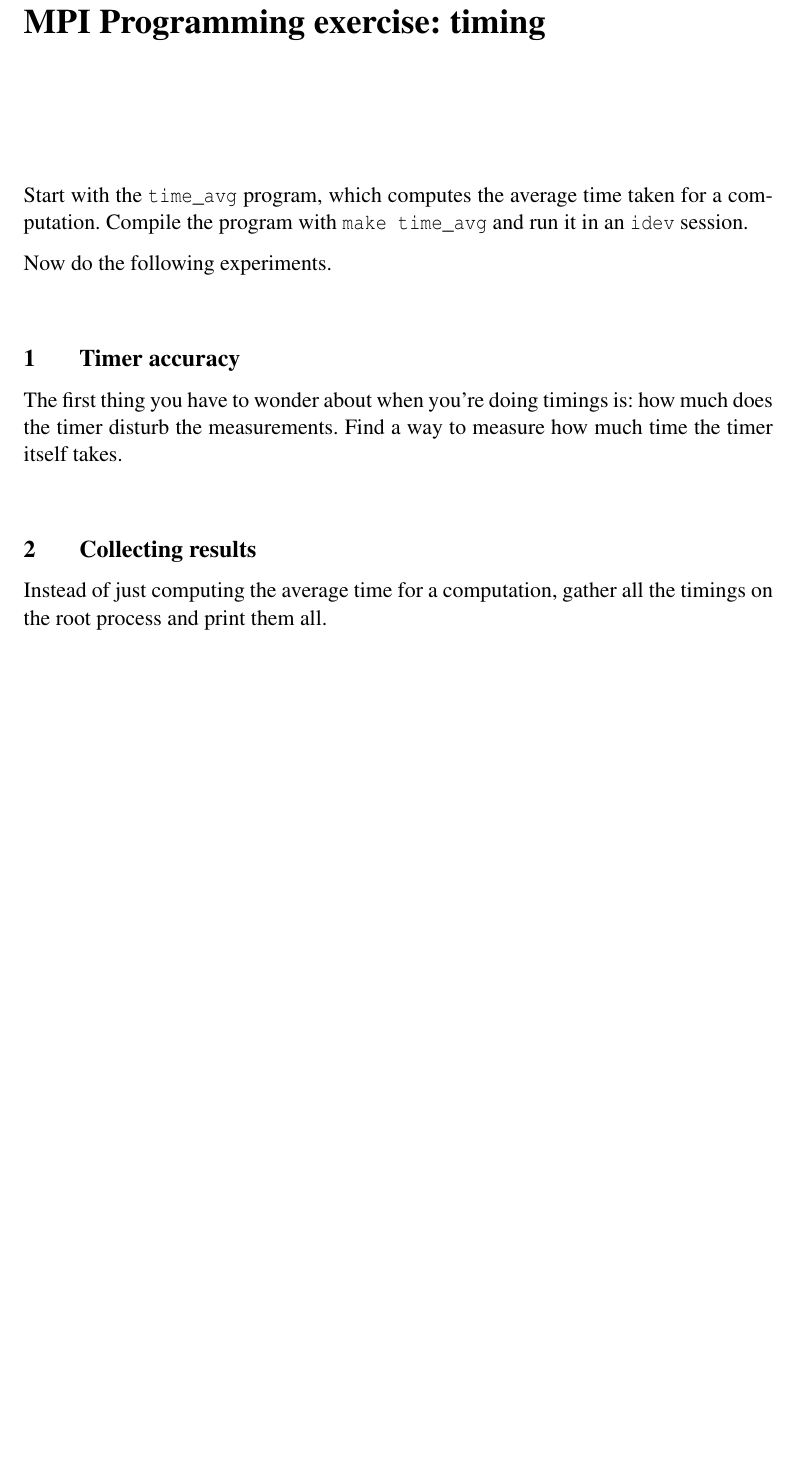
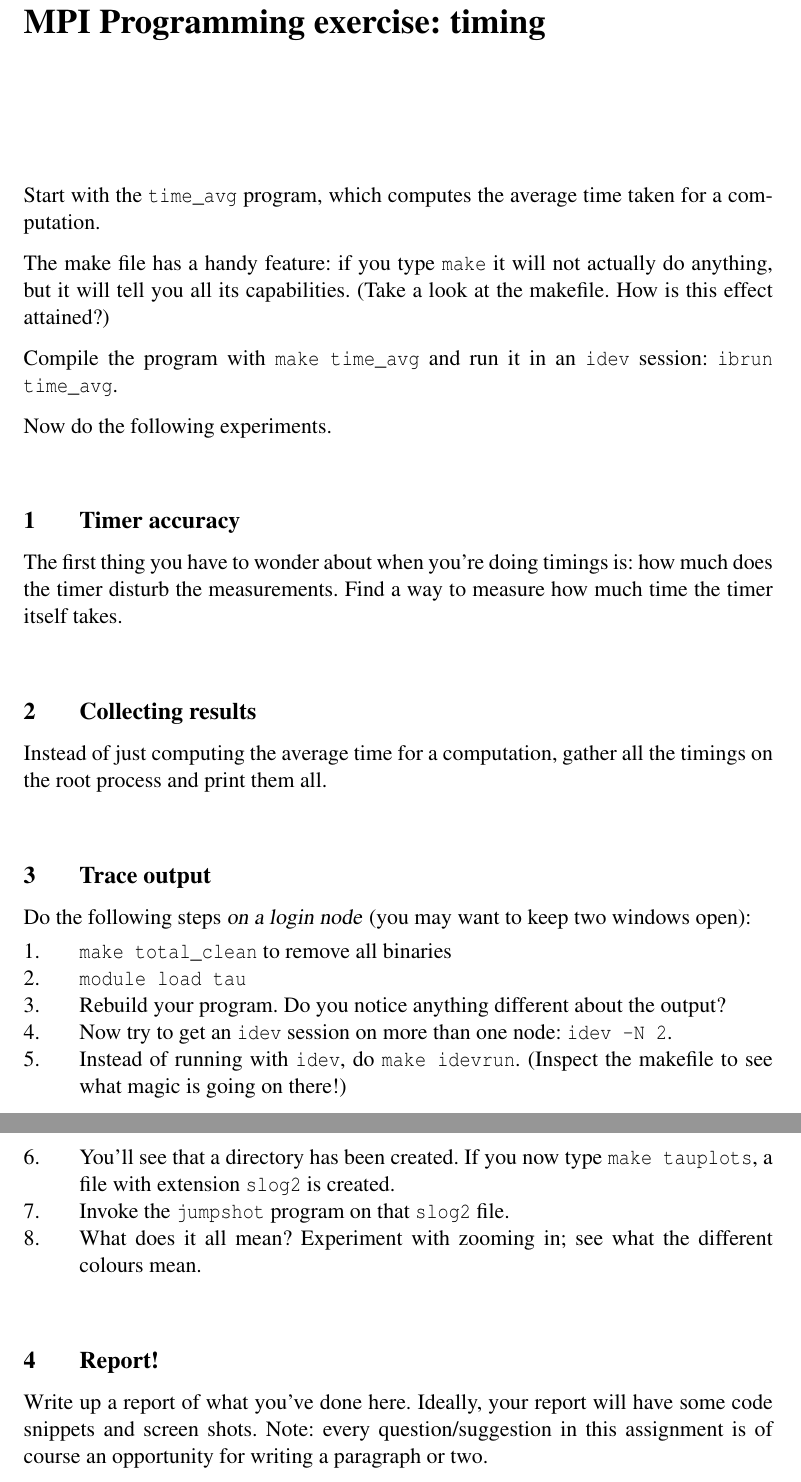
Before and after one commit to allenyllee/Parallel-Computing-Book, a LaTeX problem sheet (coding/exercise1.tex): part of the page before the commit and two parts of pages 1 and 2 of 2 after it, the two joined at a grey line, cut so that both start at the same text, the shorter picture padded with empty space. Compiled offline with pdfLaTeX.

Commit message:
first mpi coding exercise

```diff
--- a/coding/exercise1.tex
+++ b/coding/exercise1.tex
@@ -8,8 +8,14 @@
 \author{}\date{}\maketitle
 
 Start with the \n{time_avg} program, which computes the average time
-taken for a computation. Compile the program with \n{make time_avg}
-and run it in an \n{idev} session.
+taken for a computation.
+
+The make file has a handy feature: if you type \n{make} it will not
+actually do anything, but it will tell you all its capabilities. (Take
+a look at the makefile. How is this effect attained?)
+
+Compile the program with \n{make time_avg} and run it in an \n{idev}
+session: \n{ibrun time_avg}.
 
 Now do the following experiments.
 
@@ -24,4 +30,31 @@ Find a way to measure how much time the timer itself takes.
 Instead of just computing the average time for a computation,
 gather all the timings on the root process and print them all.
 
+\section{Trace output}
+
+Do the following steps \emph{on a login node} (you may want to keep
+two windows open):
+\begin{enumerate}
+\item \n{make total_clean} to remove all binaries
+\item \n{module load tau}
+\item Rebuild your program. Do you notice anything different about the
+  output?
+\item Now try to get an \n{idev} session on more than one node: \n{idev -N 2}.
+\item Instead of running with \n{idev}, do \n{make idevrun}. (Inspect
+  the makefile to see what magic is going on there!)
+\item You'll see that a directory has been created. If you now type
+  \n{make tauplots}, a file with extension~\n{slog2} is created.
+\item Invoke the \n{jumpshot} program on that \n{slog2} file.
+\item What does it all mean? Experiment with zooming in; see what the
+  different colours mean.
+\end{enumerate}
+
+\section{Report!}
+
+Write up a report of what you've done here. Ideally, your report
+will have some code snippets and screen shots.
+Note: every
+question/suggestion in this assignment is of course an opportunity for
+writing a paragraph or two.
+
 \end{document}
```
Also changed, not shown: coding/c/Makefile, coding/exercise1.pdf, coding/f/Makefile.
